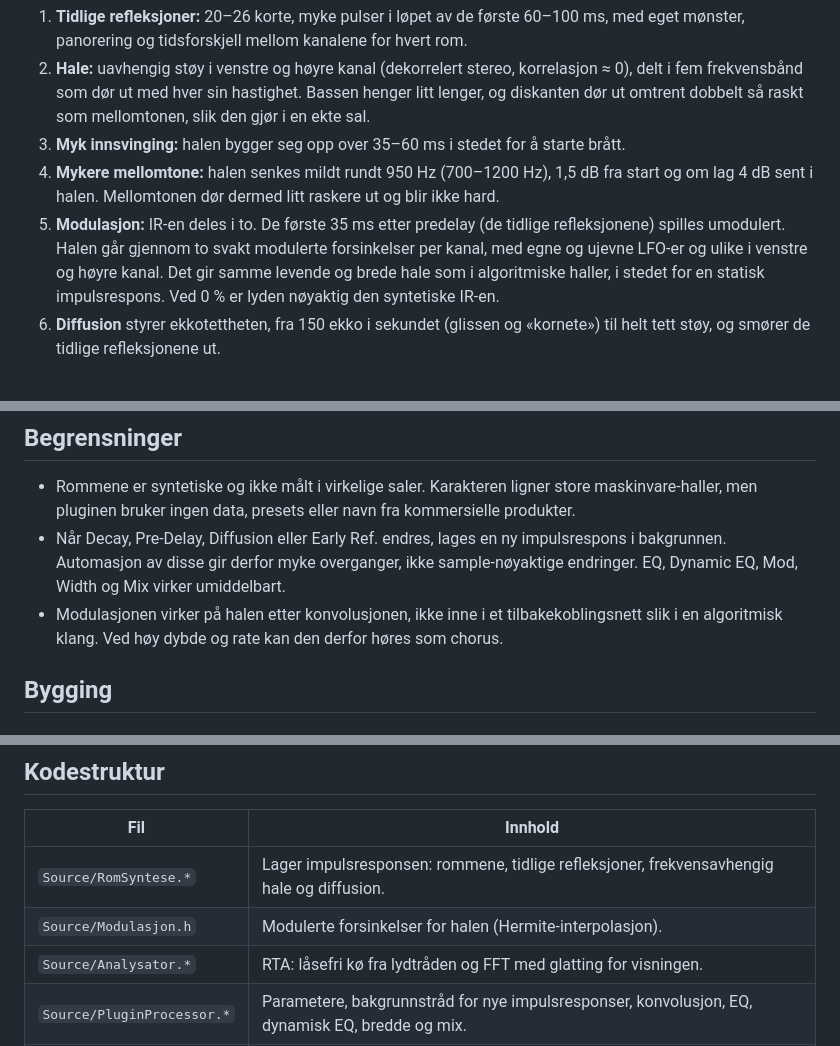
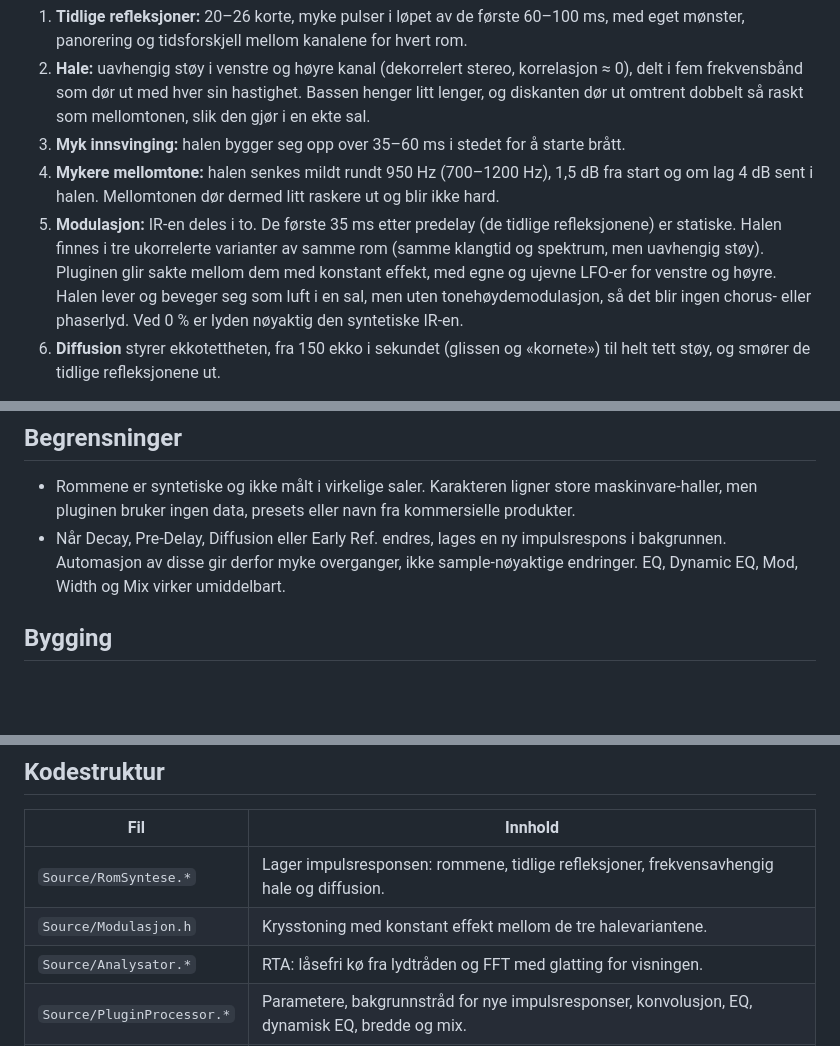
Before and after one commit to trondmorset-lab/Blaahammern, a Markdown page: README.no.md, 3 parts joined by grey strips. Drawn GitHub-style; blank space fills up the shorter version.

```diff
--- a/README.no.md
+++ b/README.no.md
@@ -18,7 +18,7 @@ Hver gang du endrer rom, Decay, Pre-Delay, Diffusion eller Early Ref., regner en
 2. **Hale:** uavhengig støy i venstre og høyre kanal (dekorrelert stereo, korrelasjon ≈ 0), delt i fem frekvensbånd som dør ut med hver sin hastighet. Bassen henger litt lenger, og diskanten dør ut omtrent dobbelt så raskt som mellomtonen, slik den gjør i en ekte sal.
 3. **Myk innsvinging:** halen bygger seg opp over 35–60 ms i stedet for å starte brått.
 4. **Mykere mellomtone:** halen senkes mildt rundt 950 Hz (700–1200 Hz), 1,5 dB fra start og om lag 4 dB sent i halen. Mellomtonen dør dermed litt raskere ut og blir ikke hard.
-5. **Modulasjon:** IR-en deles i to. De første 35 ms etter predelay (de tidlige refleksjonene) spilles umodulert. Halen går gjennom to svakt modulerte forsinkelser per kanal, med egne og ujevne LFO-er og ulike i venstre og høyre kanal. Det gir samme levende og brede hale som i algoritmiske haller, i stedet for en statisk impulsrespons. Ved 0 % er lyden nøyaktig den syntetiske IR-en.
+5. **Modulasjon:** IR-en deles i to. De første 35 ms etter predelay (de tidlige refleksjonene) er statiske. Halen finnes i tre ukorrelerte varianter av samme rom (samme klangtid og spektrum, men uavhengig støy). Pluginen glir sakte mellom dem med konstant effekt, med egne og ujevne LFO-er for venstre og høyre. Halen lever og beveger seg som luft i en sal, men uten tonehøydemodulasjon, så det blir ingen chorus- eller phaserlyd. Ved 0 % er lyden nøyaktig den syntetiske IR-en.
 6. **Diffusion** styrer ekkotettheten, fra 150 ekko i sekundet (glissen og «kornete») til helt tett støy, og smører de tidlige refleksjonene ut.
 
 Nivået følger lengden slik det gjør i et ekte rom: lengre klang gir mer klang, mens starten av halen ligger på samme nivå. Målt i testene er RT60 innenfor ±10 % av innstilt verdi fra 1 til 10 s, også ved 44,1 kHz.
@@ -56,7 +56,6 @@ EQ-en virker bare på klangen, aldri på det tørre signalet. Dobbeltklikk på e
 
 - Rommene er syntetiske og ikke målt i virkelige saler. Karakteren ligner store maskinvare-haller, men pluginen bruker ingen data, presets eller navn fra kommersielle produkter.
 - Når Decay, Pre-Delay, Diffusion eller Early Ref. endres, lages en ny impulsrespons i bakgrunnen. Automasjon av disse gir derfor myke overganger, ikke sample-nøyaktige endringer. EQ, Dynamic EQ, Mod, Width og Mix virker umiddelbart.
-- Modulasjonen virker på halen etter konvolusjonen, ikke inne i et tilbakekoblingsnett slik i en algoritmisk klang. Ved høy dybde og rate kan den derfor høres som chorus.
 
 ## Bygging
 
@@ -91,7 +91,7 @@ Uten Xcode (bare Command Line Tools) virker `cmake -B build -G "Unix Makefiles"
 | Fil | Innhold |
 |---|---|
 | `Source/RomSyntese.*` | Lager impulsresponsen: rommene, tidlige refleksjoner, frekvensavhengig hale og diffusion. |
-| `Source/Modulasjon.h` | Modulerte forsinkelser for halen (Hermite-interpolasjon). |
+| `Source/Modulasjon.h` | Krysstoning med konstant effekt mellom de tre halevariantene. |
 | `Source/Analysator.*` | RTA: låsefri kø fra lydtråden og FFT med glatting for visningen. |
 | `Source/PluginProcessor.*` | Parametere, bakgrunnstråd for nye impulsresponser, konvolusjon, EQ, dynamisk EQ, bredde og mix. |
 | `Source/PluginEditor.*` | GUI: DECAY-, EQ- og DYN EQ-visning med dra-håndtak og RTA, knotter, romvalg og skalerbart vindu. |
```
Also changed, not shown: other parts of README.no.md (+4 -3 lines), README.md (+6 -6 lines), screenshot-decay.png, screenshot-dyn.png, screenshot.png, 8 other files.
